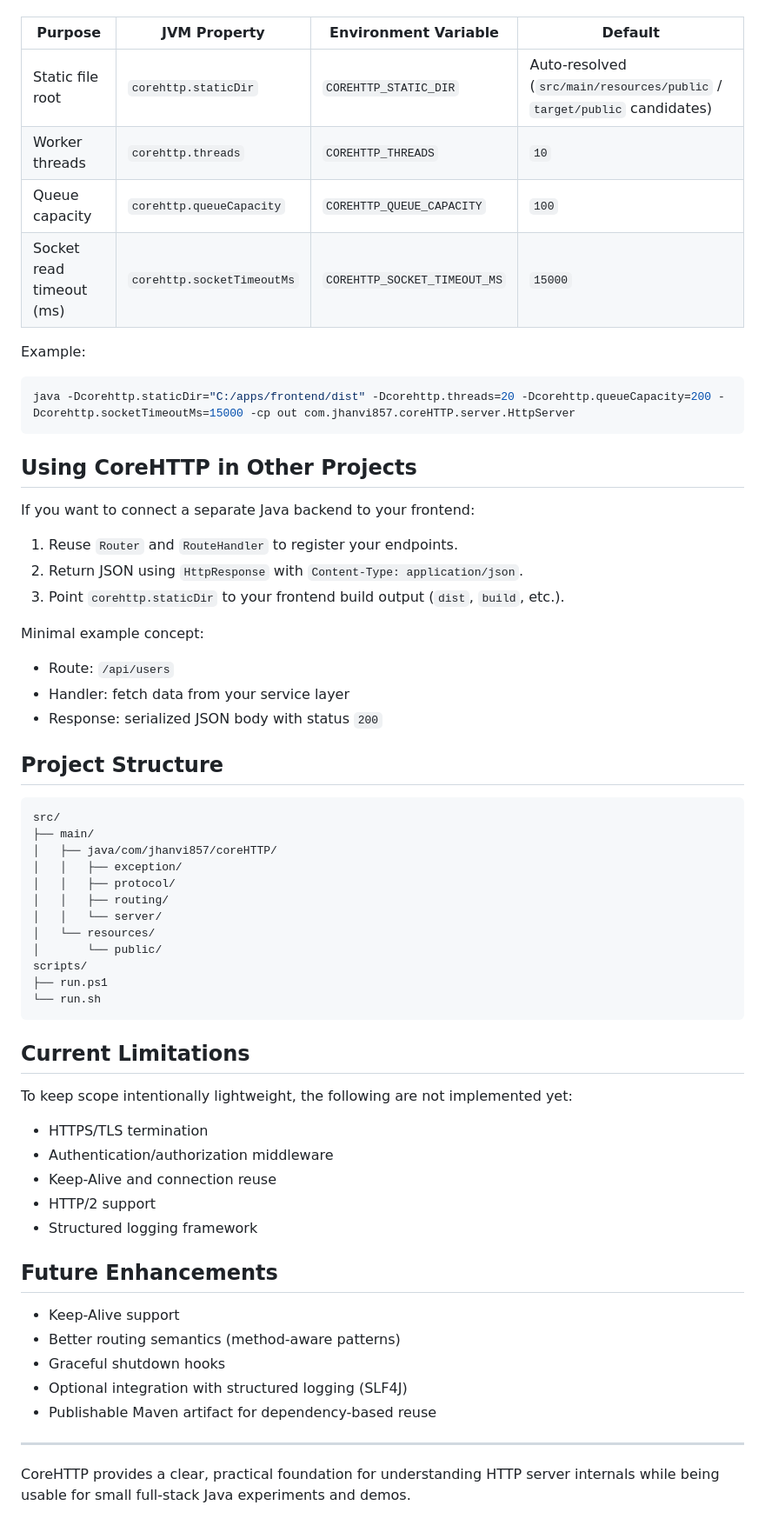
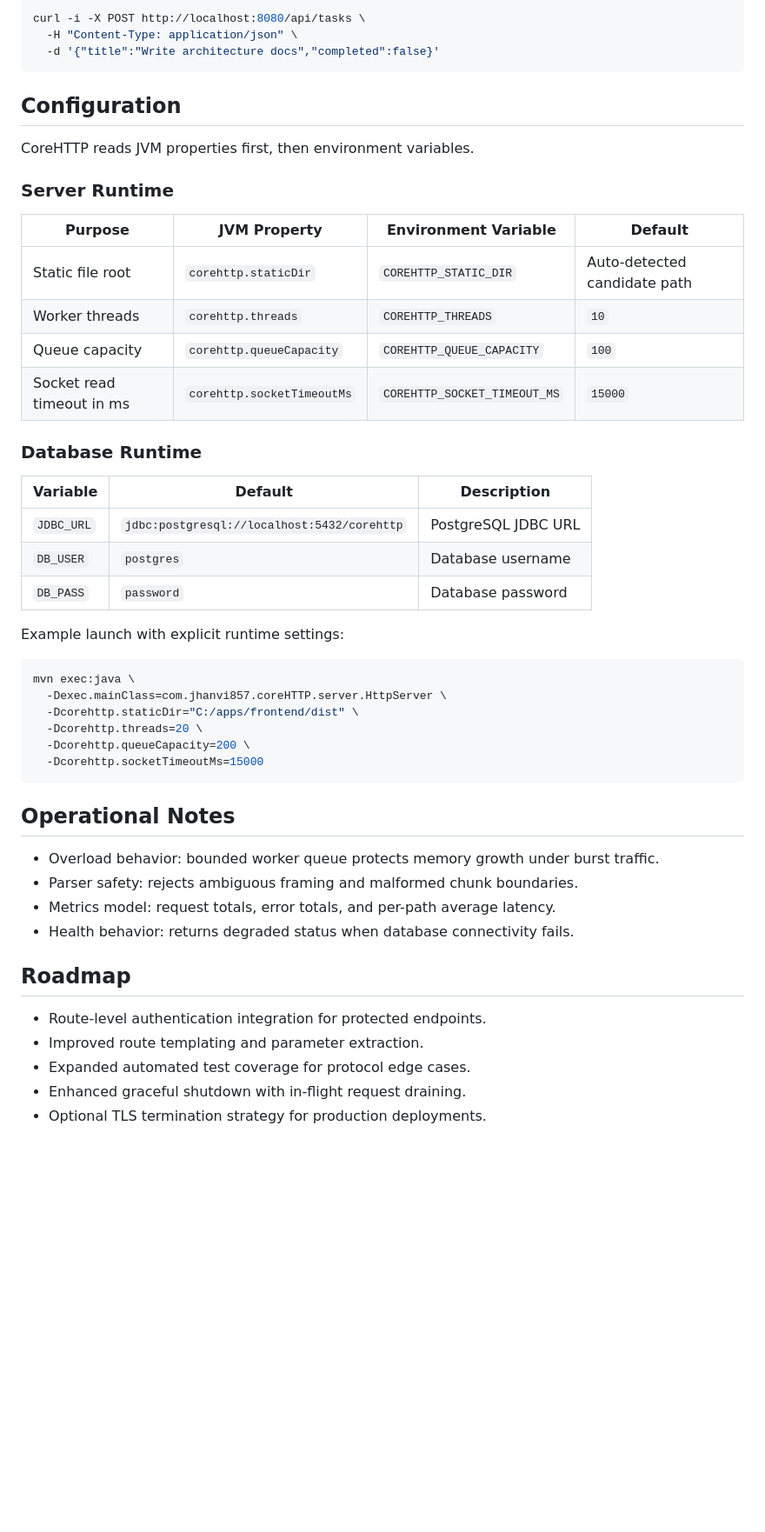
Before and after one commit to jhanvi857/coreHTTP, a Markdown page: README.md, the part around one of its changes. Shown at 87% size. Drawn GitHub-style; blank space fills up the shorter version.

Commit message:
refactor readme according to new changes

````diff
--- a/README.md
+++ b/README.md
@@ -131,66 +207,52 @@ CoreHTTP reads settings from JVM properties first, then environment variables:
+```bash
+curl -i -X POST http://localhost:8080/api/tasks \
+  -H "Content-Type: application/json" \
+  -d '{"title":"Write architecture docs","completed":false}'
+```
+
+## Configuration
+
+CoreHTTP reads JVM properties first, then environment variables.
+
+### Server Runtime
 
 | Purpose | JVM Property | Environment Variable | Default |
 |---|---|---|---|
-| Static file root | `corehttp.staticDir` | `COREHTTP_STATIC_DIR` | Auto-resolved (`src/main/resources/public` / `target/public` candidates) |
+| Static file root | `corehttp.staticDir` | `COREHTTP_STATIC_DIR` | Auto-detected candidate path |
 | Worker threads | `corehttp.threads` | `COREHTTP_THREADS` | `10` |
 | Queue capacity | `corehttp.queueCapacity` | `COREHTTP_QUEUE_CAPACITY` | `100` |
-| Socket read timeout (ms) | `corehttp.socketTimeoutMs` | `COREHTTP_SOCKET_TIMEOUT_MS` | `15000` |
+| Socket read timeout in ms | `corehttp.socketTimeoutMs` | `COREHTTP_SOCKET_TIMEOUT_MS` | `15000` |
 
-Example:
+### Database Runtime
+
+| Variable | Default | Description |
+|---|---|---|
+| `JDBC_URL` | `jdbc:postgresql://localhost:5432/corehttp` | PostgreSQL JDBC URL |
+| `DB_USER` | `postgres` | Database username |
+| `DB_PASS` | `password` | Database password |
+
+Example launch with explicit runtime settings:
 
 ```bash
-java -Dcorehttp.staticDir="C:/apps/frontend/dist" -Dcorehttp.threads=20 -Dcorehttp.queueCapacity=200 -Dcorehttp.socketTimeoutMs=15000 -cp out com.jhanvi857.coreHTTP.server.HttpServer
+mvn exec:java \
+  -Dexec.mainClass=com.jhanvi857.coreHTTP.server.HttpServer \
+  -Dcorehttp.staticDir="C:/apps/frontend/dist" \
+  -Dcorehttp.threads=20 \
+  -Dcorehttp.queueCapacity=200 \
+  -Dcorehttp.socketTimeoutMs=15000
 ```
 
-## Using CoreHTTP in Other Projects
+## Operational Notes
 
-If you want to connect a separate Java backend to your frontend:
+- Overload behavior: bounded worker queue protects memory growth under burst traffic.
+- Parser safety: rejects ambiguous framing and malformed chunk boundaries.
+- Metrics model: request totals, error totals, and per-path average latency.
+- Health behavior: returns degraded status when database connectivity fails.
 
-1. Reuse `Router` and `RouteHandler` to register your endpoints.
-2. Return JSON using `HttpResponse` with `Content-Type: application/json`.
-3. Point `corehttp.staticDir` to your frontend build output (`dist`, `build`, etc.).
+## Roadmap
 
-Minimal example concept:
-
-* Route: `/api/users`
-* Handler: fetch data from your service layer
-* Response: serialized JSON body with status `200`
-
-## Project Structure
-
-```text
-src/
-├── main/
-│   ├── java/com/jhanvi857/coreHTTP/
-│   │   ├── exception/
-│   │   ├── protocol/
-│   │   ├── routing/
-│   │   └── server/
-│   └── resources/
-│       └── public/
-scripts/
-├── run.ps1
-└── run.sh
-```
-
-## Current Limitations
-
-To keep scope intentionally lightweight, the following are not implemented yet:
-
-* HTTPS/TLS termination
-* Authentication/authorization middleware
-* Keep-Alive and connection reuse
-* HTTP/2 support
-* Structured logging framework
-
-## Future Enhancements
-
-* Keep-Alive support
-* Better routing semantics (method-aware patterns)
-* Graceful shutdown hooks
-* Optional integration with structured logging (SLF4J)
-* Publishable Maven artifact for dependency-based reuse
-
----
-
-CoreHTTP provides a clear, practical foundation for understanding HTTP server internals while being usable for small full-stack Java experiments and demos.
+- Route-level authentication integration for protected endpoints.
+- Improved route templating and parameter extraction.
+- Expanded automated test coverage for protocol edge cases.
+- Enhanced graceful shutdown with in-flight request draining.
+- Optional TLS termination strategy for production deployments.
````
Also changed, not shown: other parts of README.md (+166 -90 lines).
